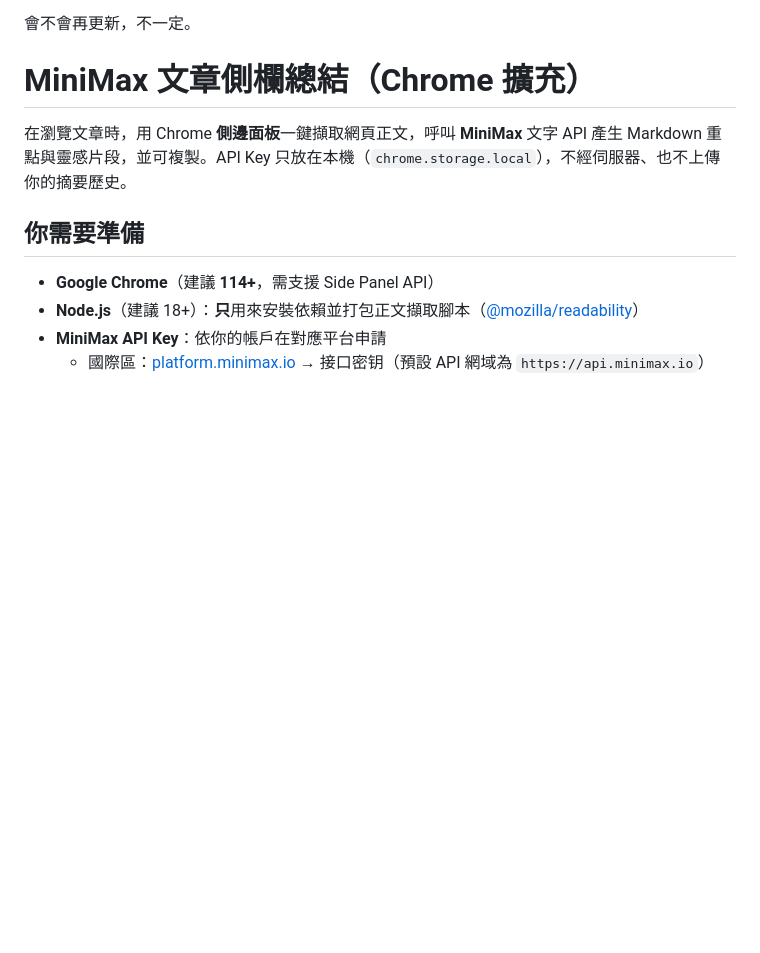
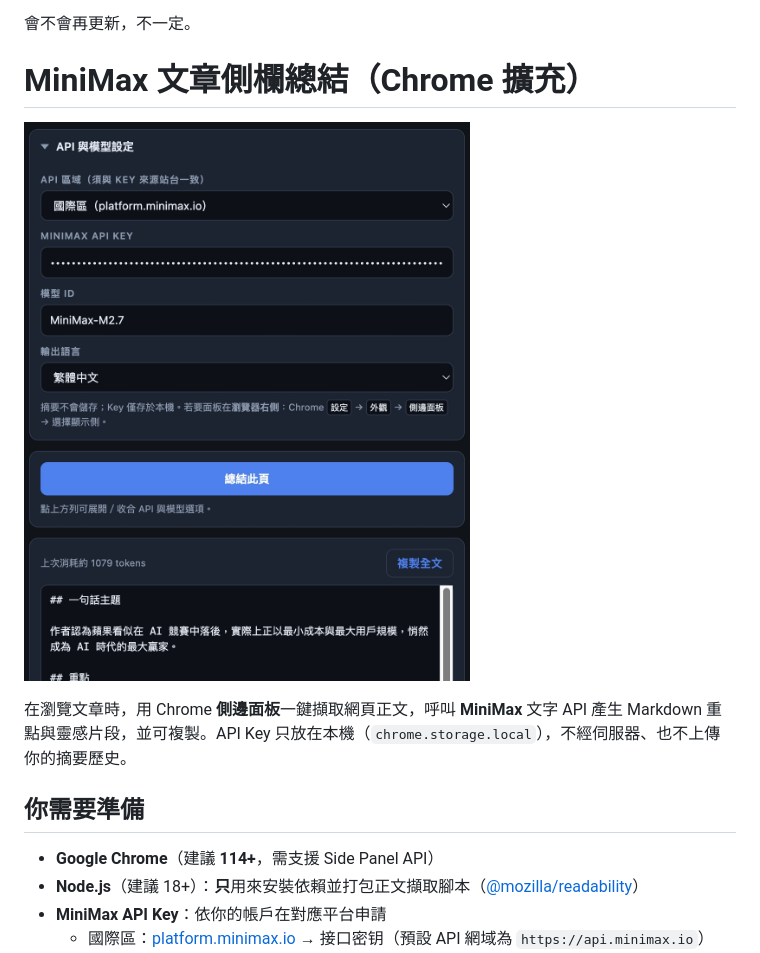
Before and after one commit to kiloking/ChromeReader-extension, a Markdown page: README.md, the part around the change. Rendered like a GitHub page; pictures changed too: docs/images/sidebar-preview.jpg (added); blank space fills up the shorter version.

Commit message:
feat: add sidebar preview image to README

```diff
--- a/README.md
+++ b/README.md
@@ -5,6 +5,8 @@
 會不會再更新，不一定。
 
 # MiniMax 文章側欄總結（Chrome 擴充）
+
+![MiniMax 文章側欄預覽](docs/images/sidebar-preview.jpg)
 
 在瀏覽文章時，用 Chrome **側邊面板**一鍵擷取網頁正文，呼叫 **MiniMax** 文字 API 產生 Markdown 重點與靈感片段，並可複製。API Key 只放在本機（`chrome.storage.local`），不經伺服器、也不上傳你的摘要歷史。
 
```
